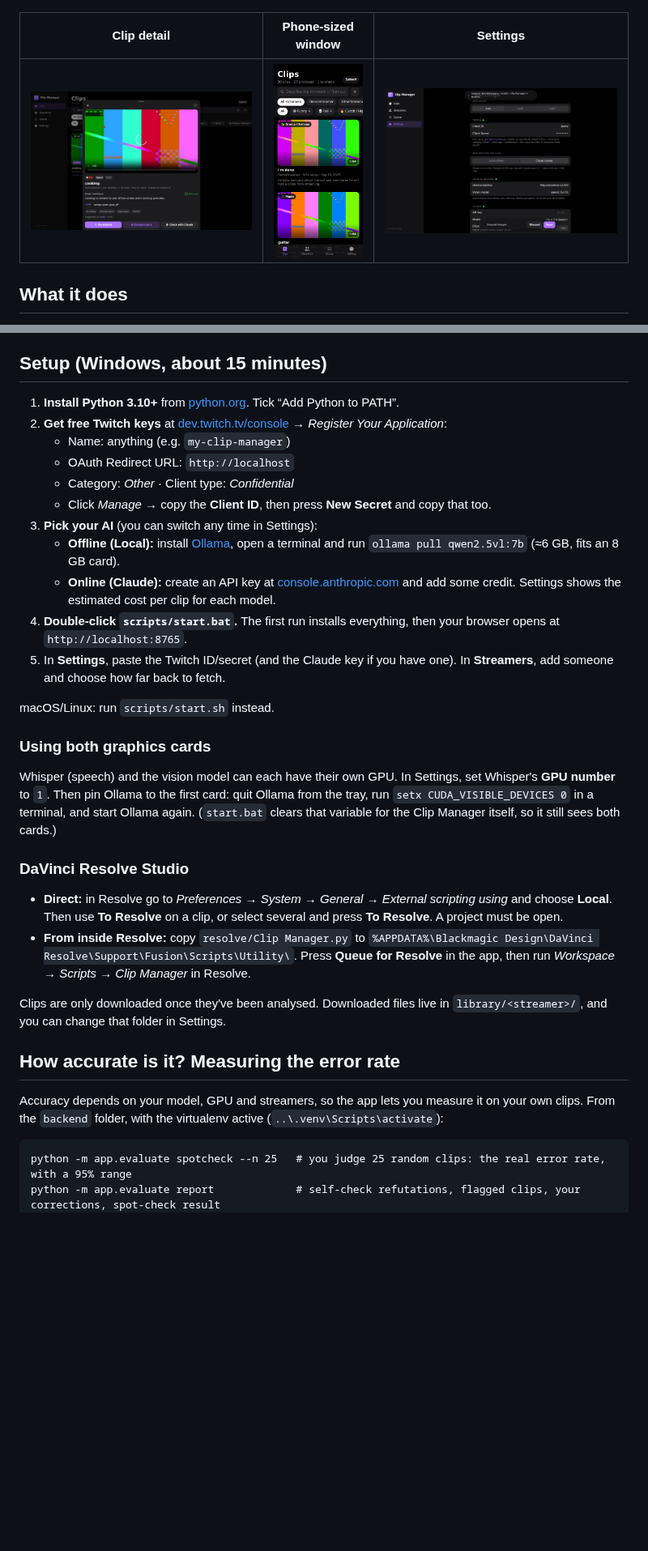
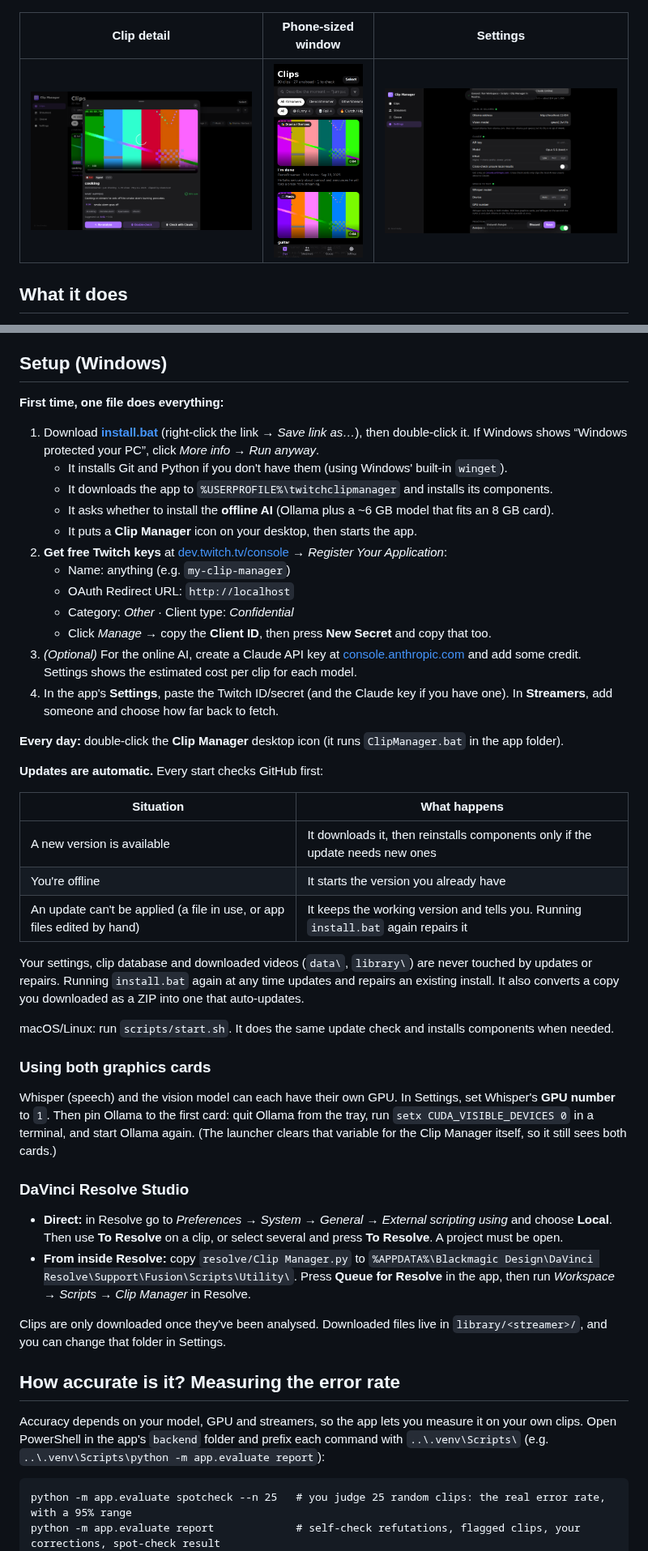
Before and after one commit to 1mthattwitch/twitchclipmanager, a Markdown page: README.md, 2 parts joined by grey strips. Shown at 81% size. Drawn GitHub-style; pictures changed too: docs/screenshots/03-clip-sheet.png, docs/screenshots/06-settings.png; blank space fills up the shorter version.

````diff
--- a/README.md
+++ b/README.md
@@ -21,26 +21,40 @@ Add any streamer and the app pulls **every** public clip. An AI then *watches* e
 - **DaVinci Resolve Studio.** One click imports clips into bins (`Twitch Clips / Streamer / Category`). The summary goes into Comments, tags into Keywords, the title into Description, and each moment becomes a colour-coded marker. Optionally the clip is appended to your timeline, trimmed to the suggested cut.
 - **iPhone-style interface.** Dark/light mode, frosted bars, bottom sheets, and hover-to-preview. Drag a card straight into Resolve or Explorer.
 
-## Setup (Windows, about 15 minutes)
+## Setup (Windows)
 
-1. **Install Python 3.10+** from [python.org](https://www.python.org/downloads/). Tick “Add Python to PATH”.
+**First time, one file does everything:**
+
+1. Download **[install.bat](https://raw.githubusercontent.com/1mthattwitch/twitchclipmanager/claude/nifty-goodall-p83xy1/install.bat)** (right-click the link → *Save link as…*), then double-click it. If Windows shows “Windows protected your PC”, click *More info → Run anyway*.
+   - It installs Git and Python if you don't have them (using Windows' built-in `winget`).
+   - It downloads the app to `%USERPROFILE%\twitchclipmanager` and installs its components.
+   - It asks whether to install the **offline AI** (Ollama plus a ~6 GB model that fits an 8 GB card).
+   - It puts a **Clip Manager** icon on your desktop, then starts the app.
 2. **Get free Twitch keys** at [dev.twitch.tv/console](https://dev.twitch.tv/console/apps/create) → *Register Your Application*:
    - Name: anything (e.g. `my-clip-manager`)
    - OAuth Redirect URL: `http://localhost`
    - Category: *Other* · Client type: *Confidential*
    - Click *Manage* → copy the **Client ID**, then press **New Secret** and copy that too.
-3. **Pick your AI** (you can switch any time in Settings):
-   - **Offline (Local):** install [Ollama](https://ollama.com/download), open a terminal and run
-     `ollama pull qwen2.5vl:7b` (≈6 GB, fits an 8 GB card).
-   - **Online (Claude):** create an API key at [console.anthropic.com](https://console.anthropic.com/settings/keys) and add some credit. Settings shows the estimated cost per clip for each model.
-4. **Double-click `scripts/start.bat`.** The first run installs everything, then your browser opens at `http://localhost:8765`.
-5. In **Settings**, paste the Twitch ID/secret (and the Claude key if you have one). In **Streamers**, add someone and choose how far back to fetch.
+3. *(Optional)* For the online AI, create a Claude API key at [console.anthropic.com](https://console.anthropic.com/settings/keys) and add some credit. Settings shows the estimated cost per clip for each model.
+4. In the app's **Settings**, paste the Twitch ID/secret (and the Claude key if you have one). In **Streamers**, add someone and choose how far back to fetch.
 
-macOS/Linux: run `scripts/start.sh` instead.
+**Every day:** double-click the **Clip Manager** desktop icon (it runs `ClipManager.bat` in the app folder).
+
+**Updates are automatic.** Every start checks GitHub first:
+
+| Situation | What happens |
+|---|---|
+| A new version is available | It downloads it, then reinstalls components only if the update needs new ones |
+| You're offline | It starts the version you already have |
+| An update can't be applied (a file in use, or app files edited by hand) | It keeps the working version and tells you. Running `install.bat` again repairs it |
+
+Your settings, clip database and downloaded videos (`data\`, `library\`) are never touched by updates or repairs. Running `install.bat` again at any time updates and repairs an existing install. It also converts a copy you downloaded as a ZIP into one that auto-updates.
+
+macOS/Linux: run `scripts/start.sh`. It does the same update check and installs components when needed.
 
 ### Using both graphics cards
 
-Whisper (speech) and the vision model can each have their own GPU. In Settings, set Whisper's **GPU number** to `1`. Then pin Ollama to the first card: quit Ollama from the tray, run `setx CUDA_VISIBLE_DEVICES 0` in a terminal, and start Ollama again. (`start.bat` clears that variable for the Clip Manager itself, so it still sees both cards.)
+Whisper (speech) and the vision model can each have their own GPU. In Settings, set Whisper's **GPU number** to `1`. Then pin Ollama to the first card: quit Ollama from the tray, run `setx CUDA_VISIBLE_DEVICES 0` in a terminal, and start Ollama again. (The launcher clears that variable for the Clip Manager itself, so it still sees both cards.)
 
 ### DaVinci Resolve Studio
 
@@ -53,7 +67,7 @@ Clips are only downloaded once they've been analysed. Downloaded files live in `
 
 ## How accurate is it? Measuring the error rate
 
-Accuracy depends on your model, GPU and streamers, so the app lets you measure it on your own clips. From the `backend` folder, with the virtualenv active (`..\.venv\Scripts\activate`):
+Accuracy depends on your model, GPU and streamers, so the app lets you measure it on your own clips. Open PowerShell in the app's `backend` folder and prefix each command with `..\.venv\Scripts\` (e.g. `..\.venv\Scripts\python -m app.evaluate report`):
 
 ```
 python -m app.evaluate spotcheck --n 25   # you judge 25 random clips: the real error rate, with a 95% range
````
Also changed, not shown: docs/screenshots/07-light.png, docs/screenshots/09-mobile-sheet.png, 11 other files.
